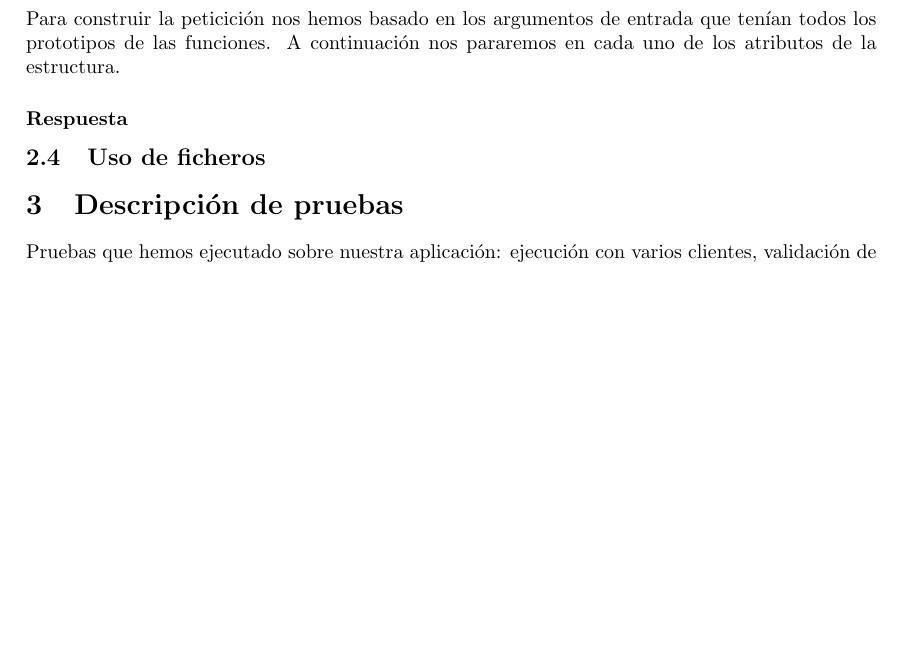
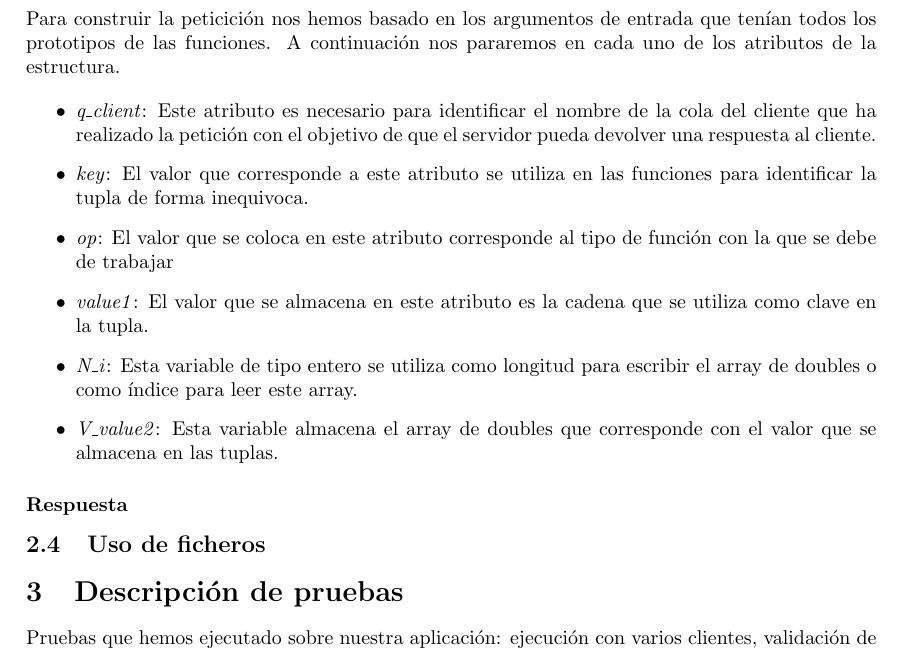
Before and after one commit to CLopMan/distribuidos_p1-colasposix, a LaTeX document (doc/report.tex): part of page 5 of 5, cut so that both start at the same text, the shorter picture padded with empty space. Compiled offline with pdfLaTeX.

Commit message:
Avance de memoria

```diff
--- a/doc/report.tex
+++ b/doc/report.tex
@@ -109,14 +109,14 @@ Para ello se han construido 2 estructuras: la petición y la respuesta
 \label{subsec::peticion}
 Para construir la peticición nos hemos basado en los argumentos de entrada que tenían todos los prototipos de las funciones. A continuación nos pararemos en cada uno de los atributos de la estructura.
 
-%\begin{itemize}
-  % \textit{q_client}: Este atributo es necesario para identificar el nombre de la cola del cliente que ha realizado la petición con el objetivo de que el servidor pueda devolver una respuesta al cliente.
-  % \textit{key}: El valor que corresponde a este atributo se utiliza en las funciones para identificar la tupla de forma inequivoca.
-  %\textit{op}: El valor que se coloca en este atributo corresponde al tipo de función con la que se debe de trabajar
-  % \textit{value1}: El valor que se almacena en este atributo es la cadena que se utiliza como clave en la tupla.
-  % \textit{N_i}: Esta variable de tipo entero se utiliza como longitud para escribir el array de doubles o como índice para leer este array.
-  % \textit{V_value2}: Esta variable almacena el array de doubles que corresponde con el valor que se almacena en las tuplas.
-% \end{itemize}
+\begin{itemize}
+  \item  \textit{q\_client}: Este atributo es necesario para identificar el nombre de la cola del cliente que ha realizado la petición con el objetivo de que el servidor pueda devolver una respuesta al cliente.
+  \item  \textit{key}: El valor que corresponde a este atributo se utiliza en las funciones para identificar la tupla de forma inequivoca.
+  \item \textit{op}: El valor que se coloca en este atributo corresponde al tipo de función con la que se debe de trabajar
+  \item \textit{value1}: El valor que se almacena en este atributo es la cadena que se utiliza como clave en la tupla.
+  \item \textit{N\_i}: Esta variable de tipo entero se utiliza como longitud para escribir el array de doubles o como índice para leer este array.
+ \item \textit{V\_value2}: Esta variable almacena el array de doubles que corresponde con el valor que se almacena en las tuplas.
+\end{itemize}
 
 \subsubsection*{Respuesta}
 \label{subsec::respuesta}
```
Also changed, not shown: doc/report.pdf, 2 other files.
